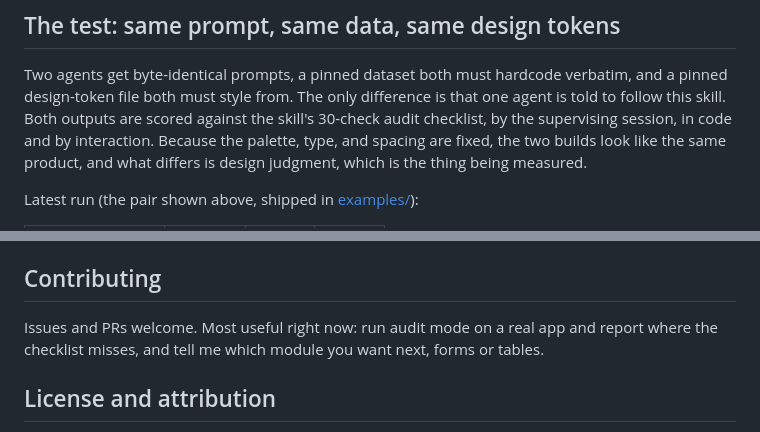
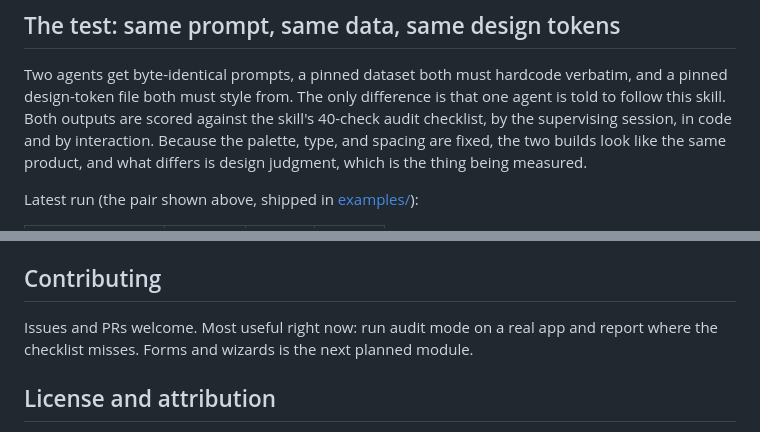
Before and after one commit to TarekAwwad/claude-ux-framework, a Markdown page: README.md, 2 parts joined by grey strips. GitHub-like rendering.

Commit message:
Update two stale README lines for the shipped tables module
Co-Authored-By: Claude Fable 5 <noreply@anthropic.com>

```diff
--- a/README.md
+++ b/README.md
@@ -16,7 +16,7 @@ fixes that with an enforced process, not a rulebook.
 Two agents get byte-identical prompts, a pinned dataset both must
 hardcode verbatim, and a pinned design-token file both must style from.
 The only difference is that one agent is told to follow this skill. Both
-outputs are scored against the skill's 30-check audit checklist, by the
+outputs are scored against the skill's 40-check audit checklist, by the
 supervising session, in code and by interaction. Because the palette,
 type, and spacing are fixed, the two builds look like the same product,
 and what differs is design judgment, which is the thing being measured.
@@ -90,8 +90,8 @@ future module.
 ## Contributing
 
 Issues and PRs welcome. Most useful right now: run audit mode on a real app
-and report where the checklist misses, and tell me which module you want
-next, forms or tables.
+and report where the checklist misses. Forms and wizards is the next
+planned module.
 
 ## License and attribution
 
```
